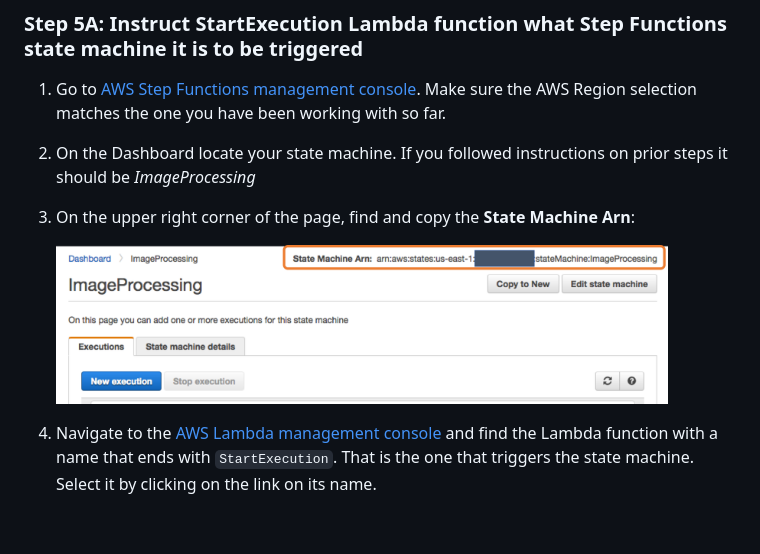
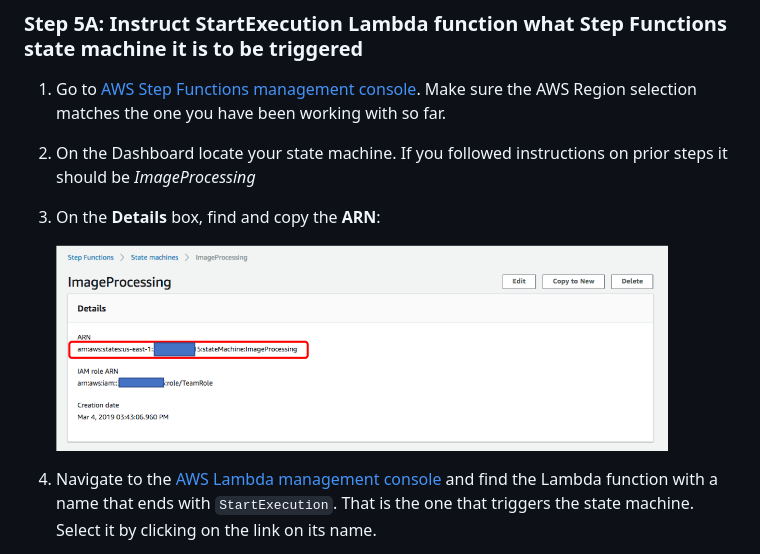
Before and after one commit to aws-samples/lambda-refarch-imagerecognition, a Markdown page: Workshop/step-5.md, the part around the change printed below. GitHub-like rendering; pictures changed too: Workshop/images/5a-state-machine-arn-newer.png; blank space fills up the shorter version.

```diff
--- a/Workshop/step-5.md
+++ b/Workshop/step-5.md
@@ -19,7 +19,7 @@ The first step requires some extra configuration as it needs CloudTrail to be en
 
 1. On the Dashboard locate your state machine. If you followed instructions on prior steps it should be *ImageProcessing*
 
-1. On the upper right corner of the page, find and copy the **State Machine Arn**:
+1. On the **Details** box, find and copy the **ARN**:
 
 	<img src="images/5a-state-machine-arn-newer.png" width="90%">
 
```
Also changed, not shown: other parts of Workshop/step-5.md (+2 -2 lines), Workshop/images/5b-s3-event-configuration-old.png (deleted), Workshop/images/5b-s3-event-configuration.png, Workshop/images/5c-state-machine-execution.png.
